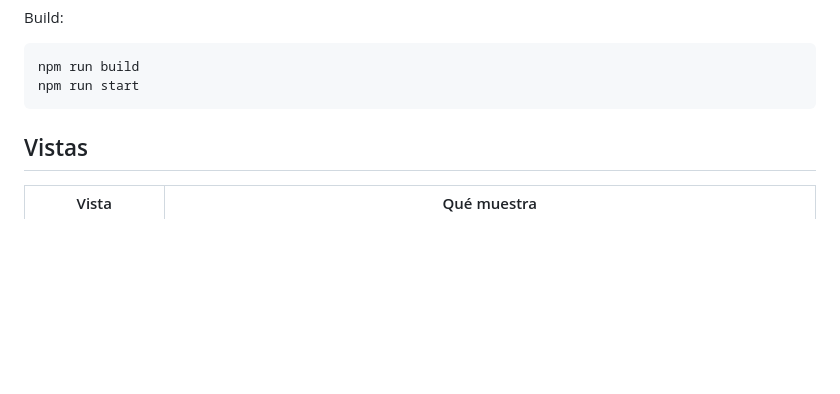
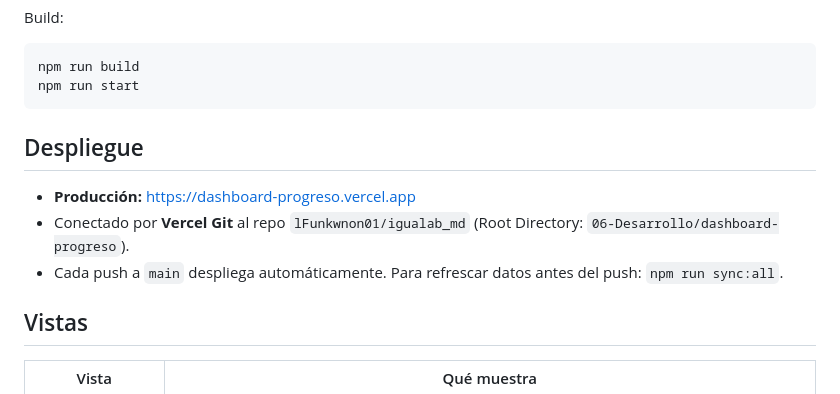
Before and after one commit to lFunkwnon01/igualab_md, a Markdown page: 06-Desarrollo/dashboard-progreso/README.md, the part around the change. Drawn GitHub-style; blank space fills up the shorter version.

Commit message:
dashboard: documenta URL de producción y despliegue automático por Vercel Git

````diff
--- a/06-Desarrollo/dashboard-progreso/README.md
+++ b/06-Desarrollo/dashboard-progreso/README.md
@@ -21,6 +21,12 @@ Build:
 npm run build
 npm run start
 ```
+
+## Despliegue
+
+- **Producción:** https://dashboard-progreso.vercel.app
+- Conectado por **Vercel Git** al repo `lFunkwnon01/igualab_md` (Root Directory: `06-Desarrollo/dashboard-progreso`).
+- Cada push a `main` despliega automáticamente. Para refrescar datos antes del push: `npm run sync:all`.
 
 ## Vistas
 
````
